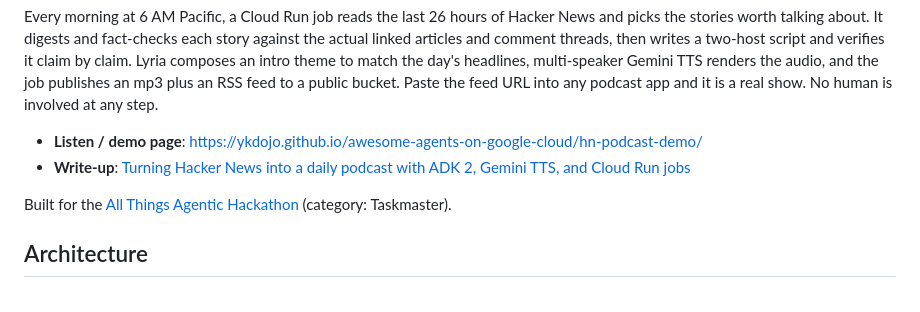
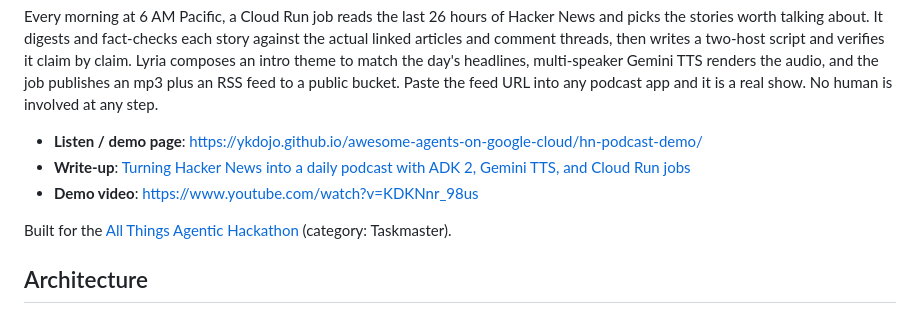
Before and after one commit to ykdojo/hacker-news-digest, a Markdown page: README.md, the part around the change. Drawn GitHub-style.

Commit message:
Add the demo video link to the README (#1)
* Add the demo video link to the README

* Drop the caption from the demo video link

```diff
--- a/README.md
+++ b/README.md
@@ -6,6 +6,7 @@ Every morning at 6 AM Pacific, a Cloud Run job reads the last 26 hours of Hacker
 
 - **Listen / demo page**: https://ykdojo.github.io/awesome-agents-on-google-cloud/hn-podcast-demo/
 - **Write-up**: [Turning Hacker News into a daily podcast with ADK 2, Gemini TTS, and Cloud Run jobs](https://medium.com/google-cloud/turning-hacker-news-into-a-daily-podcast-with-adk-2-gemini-tts-and-cloud-run-jobs-02c2d53fdcf2)
+- **Demo video**: https://www.youtube.com/watch?v=KDKNnr_98us
 
 Built for the [All Things Agentic Hackathon](https://allthingsagentichackathon.devpost.com/) (category: Taskmaster).
 
```
